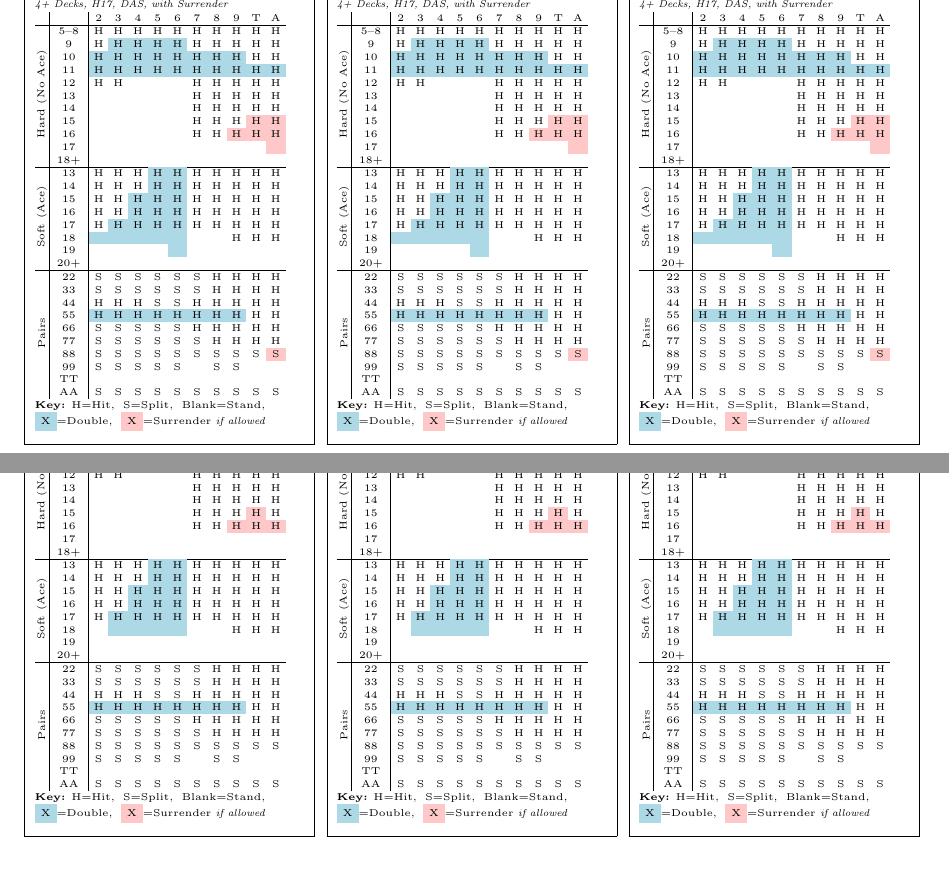
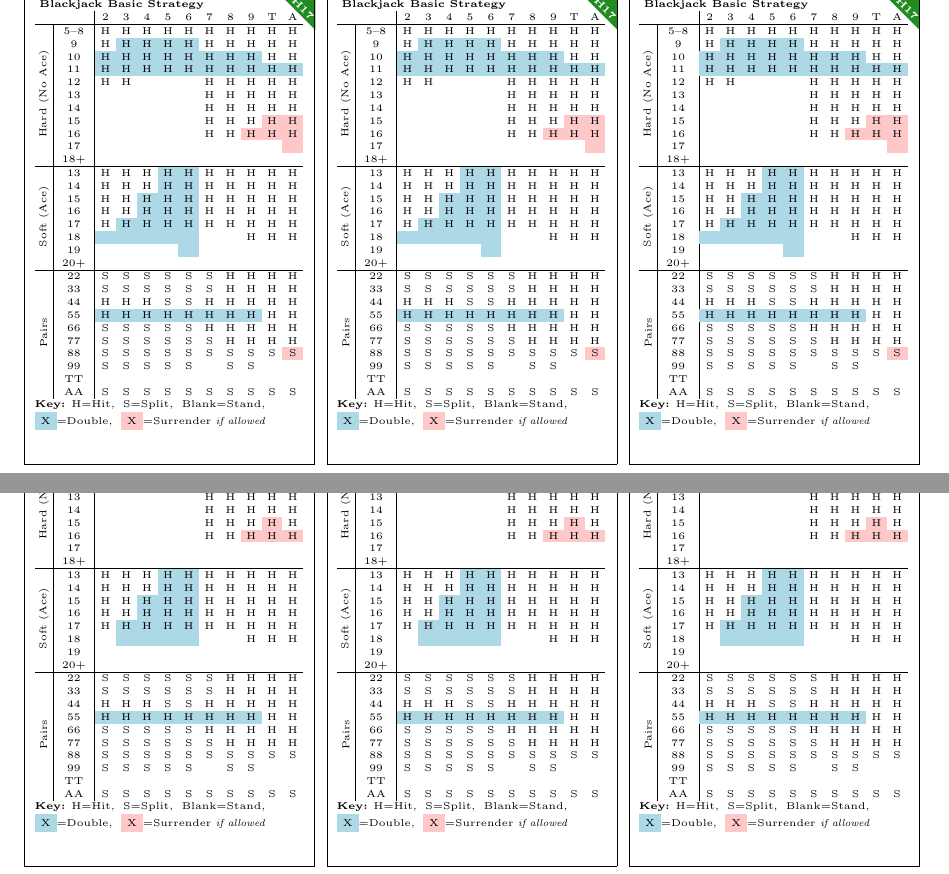
Before and after one commit to rickdgray/latex, a LaTeX document (blackjack.tex): two parts of pages 1 and 2 of 2, joined at a grey line, cut at the place of the change, the shorter picture padded with empty space. Compiled offline with pdfLaTeX.

Commit message:
blackjack add corner

```diff
--- a/blackjack.tex
+++ b/blackjack.tex
@@ -5,6 +5,7 @@
 \usepackage{array}
 \usepackage[table]{xcolor}
 \usepackage{graphicx}
+\usepackage{tikz}
 
 \renewcommand{\normalsize}{\fontsize{5pt}{6pt}\selectfont}
 \renewcommand{\small}{\fontsize{5pt}{6pt}\selectfont}
@@ -45,12 +47,18 @@
 
 \begin{document}
 \genericlabel{
-    \begin{minipage}[t][78mm][t]{46mm}
-    \textbf{Blackjack Basic Strategy}\\
-    \textit{4+ Decks, H17, DAS, with Surrender}\par
+    \begin{minipage}[t][81mm][t]{49.5mm}
+    \begin{tikzpicture}[remember picture, overlay]
+        \begin{scope}[shift={(43.5mm,-4mm)}]
+            \fill[cornergreen] (0,6mm) -- (6mm,6mm) -- (6mm,0mm) -- cycle;
+            \node[anchor=center, rotate=-45] at (3.8mm,3.8mm)
+                {\fontsize{3pt}{3pt}\selectfont\textbf{\textcolor{white}{H17}}};
+        \end{scope}
+    \end{tikzpicture}
+    \textbf{Blackjack Basic Strategy}
 
-    \begin{tabular}{C{1.7mm}|C{6mm}|C{2.7mm}C{2.7mm}C{2.7mm}C{2.7mm}C{2.7mm}C{2.7mm}C{2.7mm}C{2.7mm}C{2.7mm}C{2.7mm}}
-        & & 2 & 3 & 4 & 5 & 6 & 7 & 8 & 9 & T & A \\ \hline
+    \begin{tabular}{C{2.4mm}|C{6.4mm}|C{2.9mm}C{2.9mm}C{2.9mm}C{2.9mm}C{2.9mm}C{2.9mm}C{2.9mm}C{2.9mm}C{2.9mm}C{2.9mm}}
+        \multicolumn{2}{c|}{} & 2 & 3 & 4 & 5 & 6 & 7 & 8 & 9 & T & A \\ \hline
         \multirow{11}{*}{\rotatebox{90}{Hard (No Ace)}} & 5--8  & H & H & H & H & H & H & H & H & H & H \\
         & 9     & H & \cellcolor{doubleblue}H & \cellcolor{doubleblue}H & \cellcolor{doubleblue}H & \cellcolor{doubleblue}H & H & H & H & H & H \\
         & 10    & \cellcolor{doubleblue}H & \cellcolor{doubleblue}H & \cellcolor{doubleblue}H & \cellcolor{doubleblue}H & \cellcolor{doubleblue}H & \cellcolor{doubleblue}H & \cellcolor{doubleblue}H & \cellcolor{doubleblue}H & H & H \\
@@ -90,12 +98,18 @@
 \pagebreak
 
 \genericlabel{
-    \begin{minipage}[t][78mm][t]{46mm}
-    \textbf{Blackjack Basic Strategy}\\
-    \textit{4+ Decks, S17, DAS, with Surrender}\par
+    \begin{minipage}[t][81mm][t]{49.5mm}
+    \begin{tikzpicture}[remember picture, overlay]
+        \begin{scope}[shift={(43.5mm,-4mm)}]
+            \fill[cornergreen] (0,6mm) -- (6mm,6mm) -- (6mm,0mm) -- cycle;
+            \node[anchor=center, rotate=-45] at (3.8mm,3.8mm)
+                {\fontsize{3pt}{3pt}\selectfont\textbf{\textcolor{white}{S17}}};
+        \end{scope}
+    \end{tikzpicture}
+    \textbf{Blackjack Basic Strategy}
 
-    \begin{tabular}{C{1.7mm}|C{6mm}|C{2.7mm}C{2.7mm}C{2.7mm}C{2.7mm}C{2.7mm}C{2.7mm}C{2.7mm}C{2.7mm}C{2.7mm}C{2.7mm}}
-        & & 2 & 3 & 4 & 5 & 6 & 7 & 8 & 9 & T & A \\ \hline
+    \begin{tabular}{C{2.4mm}|C{6.4mm}|C{2.9mm}C{2.9mm}C{2.9mm}C{2.9mm}C{2.9mm}C{2.9mm}C{2.9mm}C{2.9mm}C{2.9mm}C{2.9mm}}
+        \multicolumn{2}{c|}{} & 2 & 3 & 4 & 5 & 6 & 7 & 8 & 9 & T & A \\ \hline
         \multirow{11}{*}{\rotatebox{90}{Hard (No Ace)}} & 5--8  & H & H & H & H & H & H & H & H & H & H \\
         & 9     & H & \cellcolor{doubleblue}H & \cellcolor{doubleblue}H & \cellcolor{doubleblue}H & \cellcolor{doubleblue}H & H & H & H & H & H \\
         & 10    & \cellcolor{doubleblue}H & \cellcolor{doubleblue}H & \cellcolor{doubleblue}H & \cellcolor{doubleblue}H & \cellcolor{doubleblue}H & \cellcolor{doubleblue}H & \cellcolor{doubleblue}H & \cellcolor{doubleblue}H & H & H \\
```
Also changed, not shown: blackjack.pdf, blackjack.tex (3 more changed lines).
